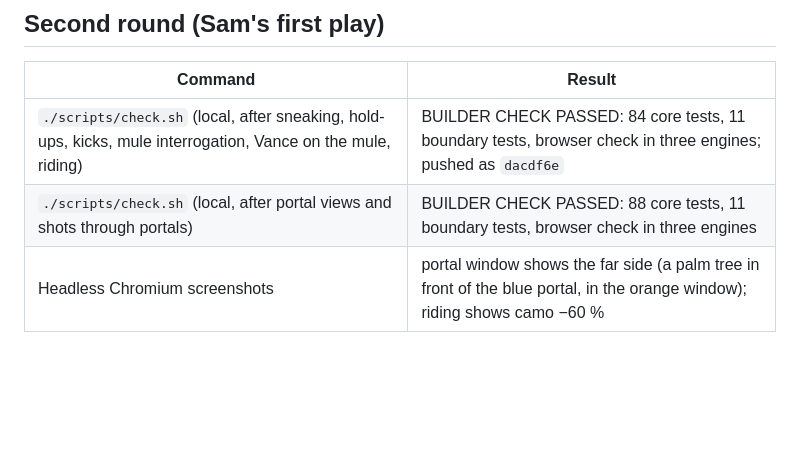
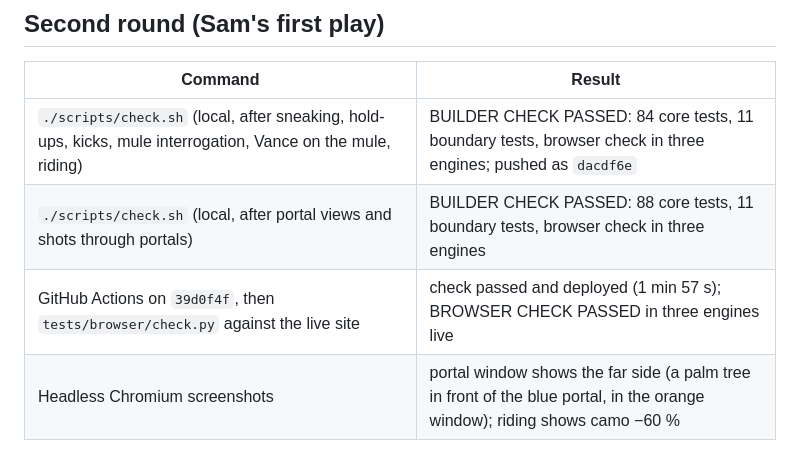
Before and after one commit to sgilson7/gatecrasher, a Markdown page: HANDOFF.md, the part around the change. GitHub-like rendering; blank space fills up the shorter version.

Commit message:
Handoff: the second round is live
Co-Authored-By: Claude Opus 5.5 (1M context) <noreply@anthropic.com>

```diff
--- a/HANDOFF.md
+++ b/HANDOFF.md
@@ -47,6 +47,7 @@ See `SECOND-ORDER.md` for each: no reload (N6), Graceland is a screen (N4), desk
 | --- | --- |
 | `./scripts/check.sh` (local, after sneaking, hold-ups, kicks, mule interrogation, Vance on the mule, riding) | BUILDER CHECK PASSED: 84 core tests, 11 boundary tests, browser check in three engines; pushed as `dacdf6e` |
 | `./scripts/check.sh` (local, after portal views and shots through portals) | BUILDER CHECK PASSED: 88 core tests, 11 boundary tests, browser check in three engines |
+| GitHub Actions on `39d0f4f`, then `tests/browser/check.py` against the live site | check passed and deployed (1 min 57 s); BROWSER CHECK PASSED in three engines live |
 | Headless Chromium screenshots | portal window shows the far side (a palm tree in front of the blue portal, in the orange window); riding shows camo −60 % |
 
 ## Next
```
